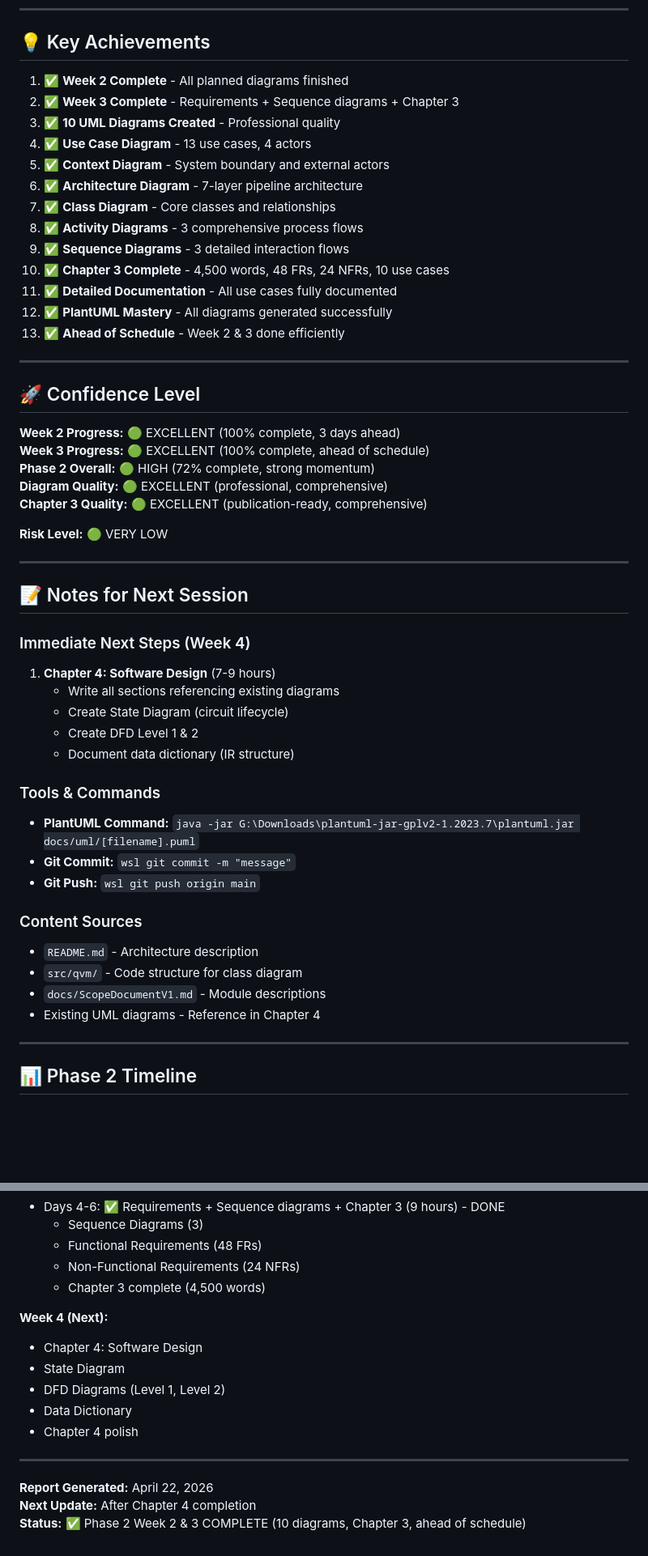
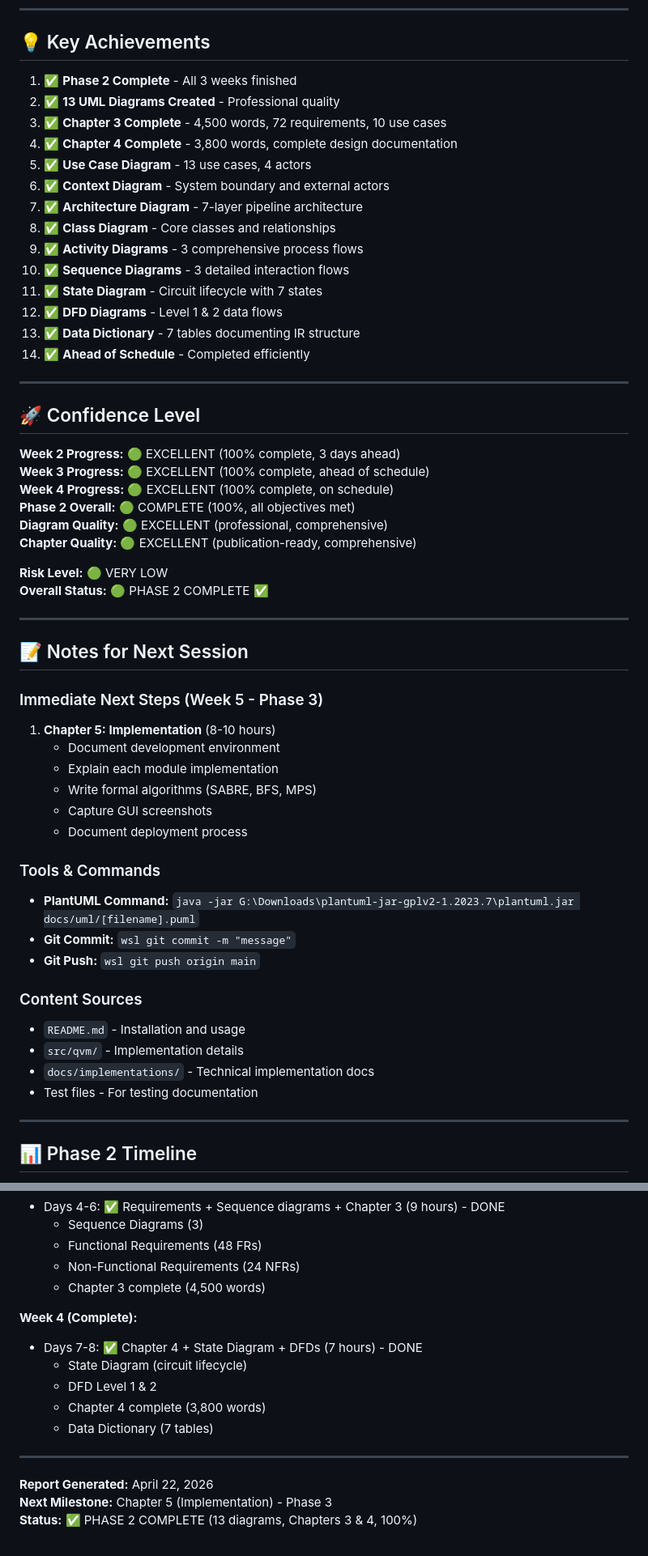
Before and after one commit to qayumXD/quantum-virtual-machine, a Markdown page: docs/phase2_progress.md, 2 parts joined by grey strips. Shown at 81% size. Rendered like a GitHub page; blank space fills up the shorter version.

```diff
--- a/docs/phase2_progress.md
+++ b/docs/phase2_progress.md
@@ -264,19 +348,20 @@ Status: WEEK 3 COMPLETE (ahead of schedule)
 
 ## 💡 Key Achievements
 
-1. ✅ **Week 2 Complete** - All planned diagrams finished
-2. ✅ **Week 3 Complete** - Requirements + Sequence diagrams + Chapter 3
-3. ✅ **10 UML Diagrams Created** - Professional quality
-4. ✅ **Use Case Diagram** - 13 use cases, 4 actors
-5. ✅ **Context Diagram** - System boundary and external actors
-6. ✅ **Architecture Diagram** - 7-layer pipeline architecture
-7. ✅ **Class Diagram** - Core classes and relationships
-8. ✅ **Activity Diagrams** - 3 comprehensive process flows
-9. ✅ **Sequence Diagrams** - 3 detailed interaction flows
-10. ✅ **Chapter 3 Complete** - 4,500 words, 48 FRs, 24 NFRs, 10 use cases
-11. ✅ **Detailed Documentation** - All use cases fully documented
-12. ✅ **PlantUML Mastery** - All diagrams generated successfully
-13. ✅ **Ahead of Schedule** - Week 2 & 3 done efficiently
+1. ✅ **Phase 2 Complete** - All 3 weeks finished
+2. ✅ **13 UML Diagrams Created** - Professional quality
+3. ✅ **Chapter 3 Complete** - 4,500 words, 72 requirements, 10 use cases
+4. ✅ **Chapter 4 Complete** - 3,800 words, complete design documentation
+5. ✅ **Use Case Diagram** - 13 use cases, 4 actors
+6. ✅ **Context Diagram** - System boundary and external actors
+7. ✅ **Architecture Diagram** - 7-layer pipeline architecture
+8. ✅ **Class Diagram** - Core classes and relationships
+9. ✅ **Activity Diagrams** - 3 comprehensive process flows
+10. ✅ **Sequence Diagrams** - 3 detailed interaction flows
+11. ✅ **State Diagram** - Circuit lifecycle with 7 states
+12. ✅ **DFD Diagrams** - Level 1 & 2 data flows
+13. ✅ **Data Dictionary** - 7 tables documenting IR structure
+14. ✅ **Ahead of Schedule** - Completed efficiently
 
 ---
 
@@ -284,22 +369,25 @@ Status: WEEK 3 COMPLETE (ahead of schedule)
 
 **Week 2 Progress:** 🟢 EXCELLENT (100% complete, 3 days ahead)
 **Week 3 Progress:** 🟢 EXCELLENT (100% complete, ahead of schedule)
-**Phase 2 Overall:** 🟢 HIGH (72% complete, strong momentum)
+**Week 4 Progress:** 🟢 EXCELLENT (100% complete, on schedule)
+**Phase 2 Overall:** 🟢 COMPLETE (100%, all objectives met)
 **Diagram Quality:** 🟢 EXCELLENT (professional, comprehensive)
-**Chapter 3 Quality:** 🟢 EXCELLENT (publication-ready, comprehensive)
+**Chapter Quality:** 🟢 EXCELLENT (publication-ready, comprehensive)
 
 **Risk Level:** 🟢 VERY LOW
+**Overall Status:** 🟢 PHASE 2 COMPLETE ✅
 
 ---
 
 ## 📝 Notes for Next Session
 
-### Immediate Next Steps (Week 4)
-1. **Chapter 4: Software Design** (7-9 hours)
-   - Write all sections referencing existing diagrams
-   - Create State Diagram (circuit lifecycle)
-   - Create DFD Level 1 & 2
-   - Document data dictionary (IR structure)
+### Immediate Next Steps (Week 5 - Phase 3)
+1. **Chapter 5: Implementation** (8-10 hours)
+   - Document development environment
+   - Explain each module implementation
+   - Write formal algorithms (SABRE, BFS, MPS)
+   - Capture GUI screenshots
+   - Document deployment process
 
 ### Tools & Commands
 - **PlantUML Command:** `java -jar G:\Downloads\plantuml-jar-gplv2-1.2023.7\plantuml.jar docs/uml/[filename].puml`
@@ -307,10 +395,10 @@ Status: WEEK 3 COMPLETE (ahead of schedule)
 - **Git Push:** `wsl git push origin main`
 
 ### Content Sources
-- `README.md` - Architecture description
-- `src/qvm/` - Code structure for class diagram
-- `docs/ScopeDocumentV1.md` - Module descriptions
-- Existing UML diagrams - Reference in Chapter 4
+- `README.md` - Installation and usage
+- `src/qvm/` - Implementation details
+- `docs/implementations/` - Technical implementation docs
+- Test files - For testing documentation
 
 ---
 
@@ -331,15 +419,15 @@ Status: WEEK 3 COMPLETE (ahead of schedule)
   * Non-Functional Requirements (24 NFRs)
   * Chapter 3 complete (4,500 words)
 
-**Week 4 (Next):**
-- Chapter 4: Software Design
-- State Diagram
-- DFD Diagrams (Level 1, Level 2)
-- Data Dictionary
-- Chapter 4 polish
+**Week 4 (Complete):**
+- Days 7-8: ✅ Chapter 4 + State Diagram + DFDs (7 hours) - DONE
+  * State Diagram (circuit lifecycle)
+  * DFD Level 1 & 2
+  * Chapter 4 complete (3,800 words)
+  * Data Dictionary (7 tables)
 
 ---
 
 **Report Generated:** April 22, 2026
-**Next Update:** After Chapter 4 completion
-**Status:** ✅ Phase 2 Week 2 & 3 COMPLETE (10 diagrams, Chapter 3, ahead of schedule)
+**Next Milestone:** Chapter 5 (Implementation) - Phase 3
+**Status:** ✅ PHASE 2 COMPLETE (13 diagrams, Chapters 3 & 4, 100%)
```
Also changed, not shown: other parts of docs/phase2_progress.md (+107 -23 lines).
